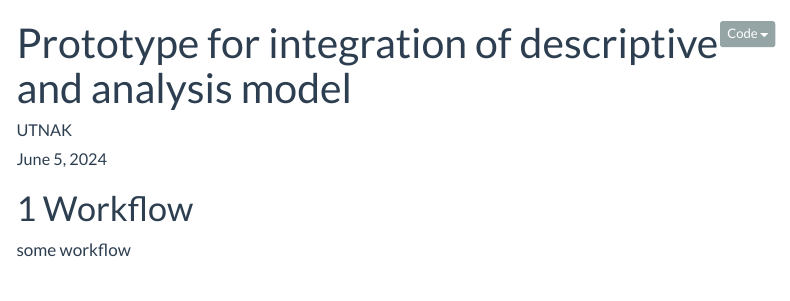
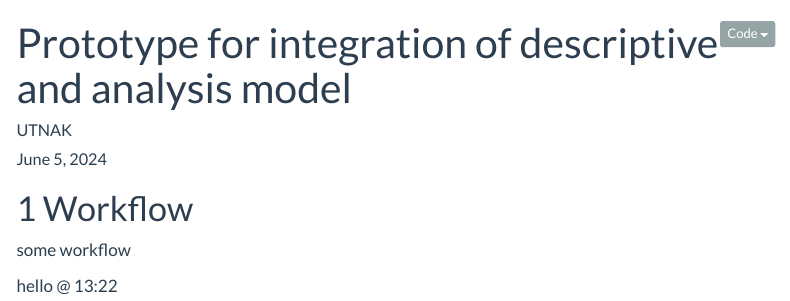
Before and after one commit to UTNAK/test-github-actions, a Quarto document (src/analysisShell.qmd): the page in a window 1100 px wide, from its top. Rendered offline with R 4.5, knitr and Pandoc in place of Quarto, with nearby package versions; menus at the side of the page are left out.

Commit message:
update qmd

```diff
--- a/src/analysisShell.qmd
+++ b/src/analysisShell.qmd
@@ -32,3 +32,5 @@ editor:
 # Workflow
 
 some workflow
+
+hello @ 13:22
```
